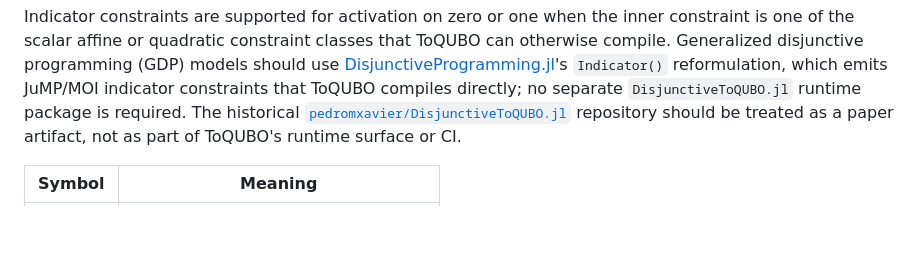
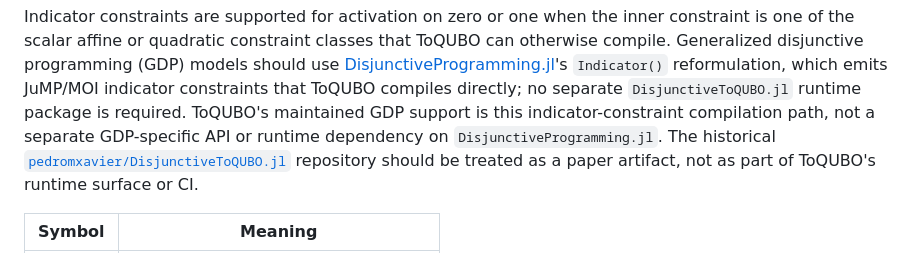
Before and after one commit to JuliaQUBO/ToQUBO.jl, a Markdown page: README.md, the part around the change. Drawn GitHub-style; blank space fills up the shorter version.

Commit message:
Document GDP support status (#103)

```diff
--- a/README.md
+++ b/README.md
@@ -128,7 +128,9 @@ that ToQUBO can otherwise compile. Generalized disjunctive programming (GDP)
 models should use [DisjunctiveProgramming.jl](https://github.com/infiniteopt/DisjunctiveProgramming.jl)'s
 `Indicator()` reformulation, which emits JuMP/MOI indicator constraints that
 ToQUBO compiles directly; no separate `DisjunctiveToQUBO.jl` runtime package is
-required. The historical
+required. ToQUBO's maintained GDP support is this indicator-constraint
+compilation path, not a separate GDP-specific API or runtime dependency on
+`DisjunctiveProgramming.jl`. The historical
 [`pedromxavier/DisjunctiveToQUBO.jl`](https://github.com/pedromxavier/DisjunctiveToQUBO.jl)
 repository should be treated as a paper artifact, not as part of ToQUBO's
 runtime surface or CI.
```
Also changed, not shown: 1 other file.
